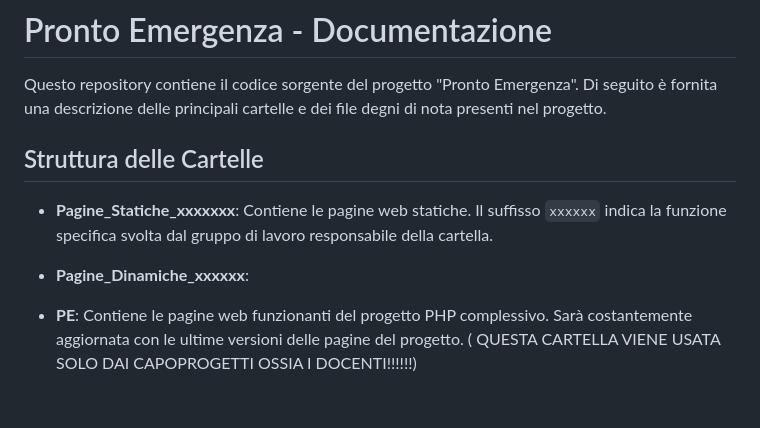
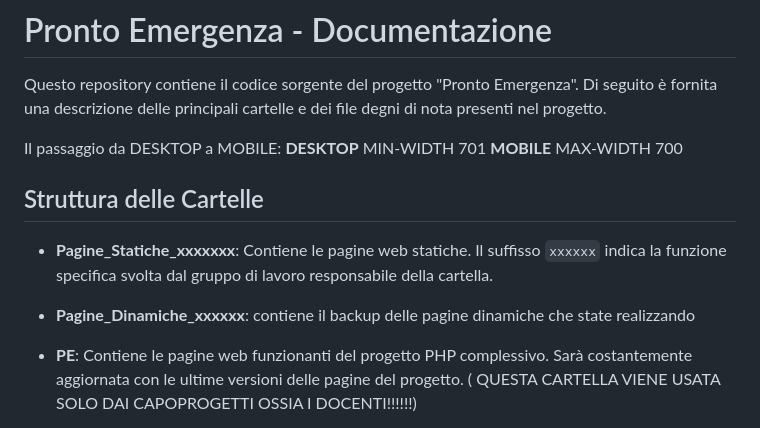
Before and after one commit to claudiaprt/ProntoEmergenza, a Markdown page: README.md, the part around one of its changes. Drawn GitHub-style; blank space fills up the shorter version.

Commit message:
Update README.md
correzioni e max-min-width

```diff
--- a/README.md
+++ b/README.md
@@ -2,10 +2,14 @@
 
 Questo repository contiene il codice sorgente del progetto "Pronto Emergenza". Di seguito è fornita una descrizione delle principali cartelle e dei file degni di nota presenti nel progetto.
 
+Il passaggio da DESKTOP a MOBILE:
+**DESKTOP**  MIN-WIDTH  701
+**MOBILE**   MAX-WIDTH  700
+
 ## Struttura delle Cartelle
 
 - **Pagine_Statiche_xxxxxxx**: Contiene le pagine web statiche. Il suffisso `xxxxxx` indica la funzione specifica svolta dal gruppo di lavoro responsabile della cartella.
-- **Pagine_Dinamiche_xxxxxx**:
+- **Pagine_Dinamiche_xxxxxx**: contiene il backup delle pagine dinamiche che state realizzando
 
 - **PE**: Contiene le pagine web funzionanti del progetto PHP complessivo. Sarà costantemente aggiornata con le ultime versioni delle pagine del progetto. ( QUESTA CARTELLA VIENE USATA SOLO DAI CAPOPROGETTI OSSIA I DOCENTI!!!!!!)
 - La root del sito dovrà contenere le seguenti cartelle (uguali per tutti):
```
Also changed, not shown: other parts of README.md (+1 -1 lines).
